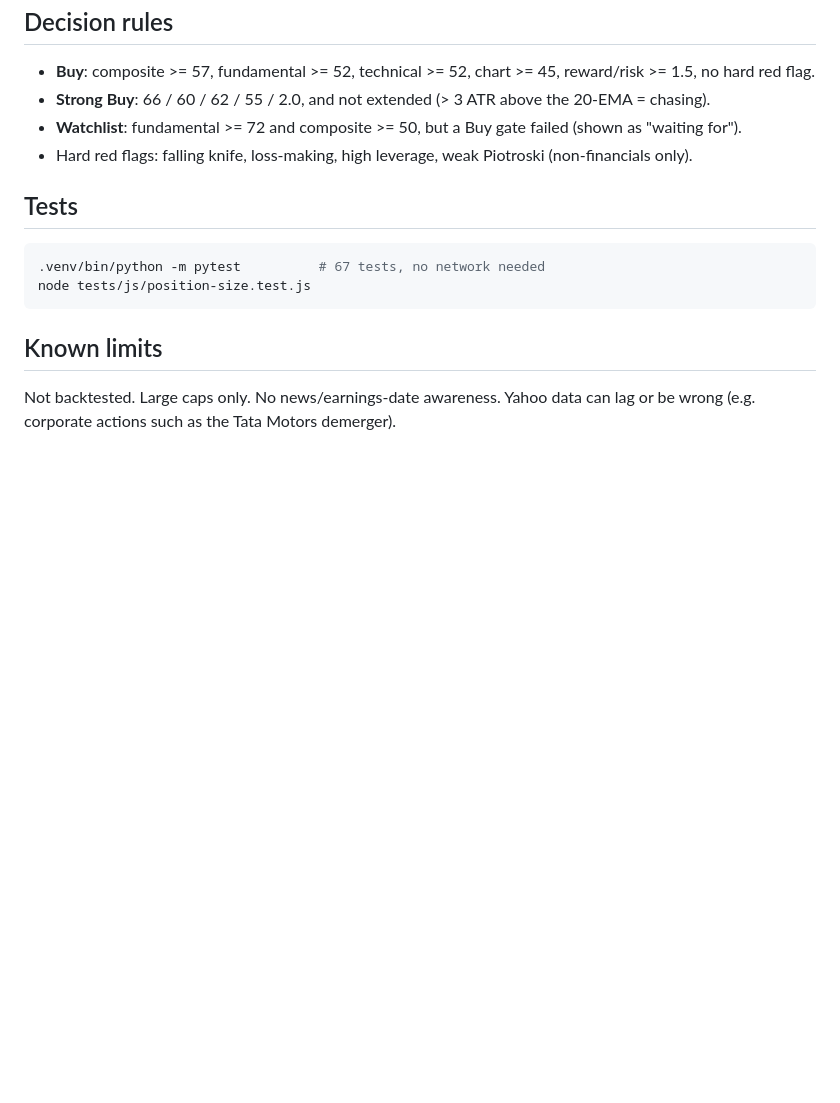
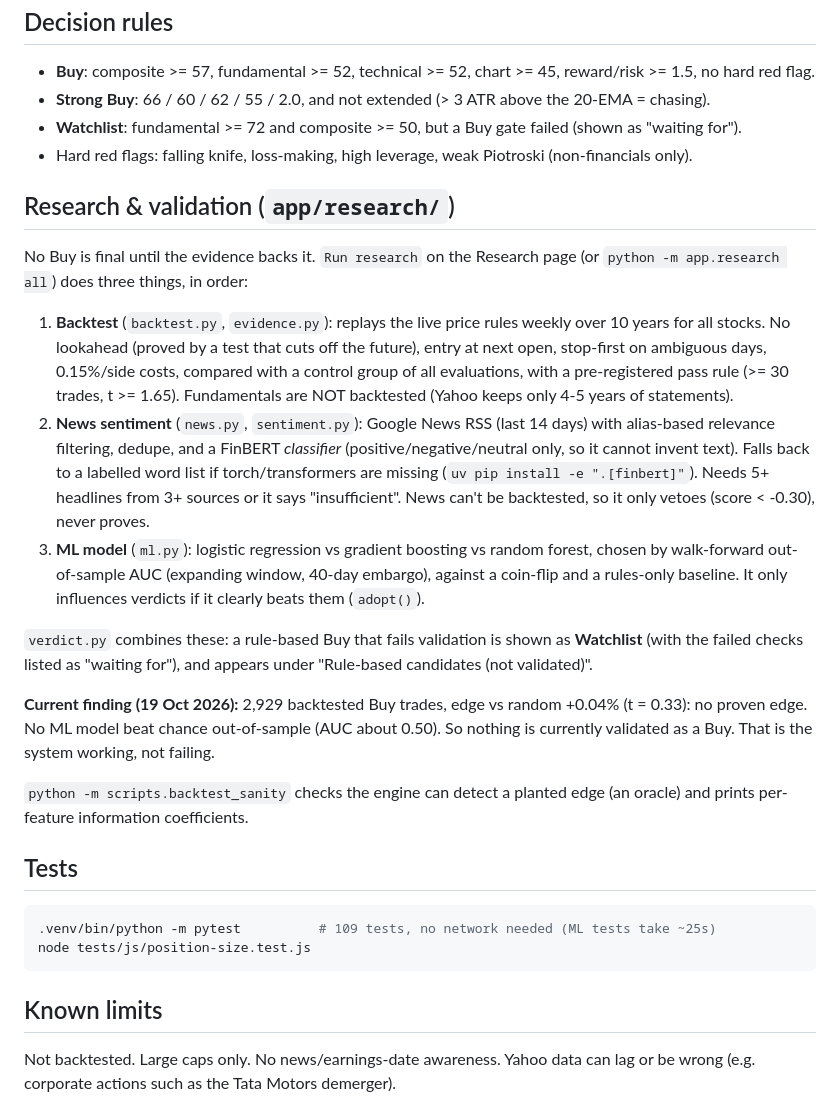
Before and after one commit to mathewOracle/india-stock-picker, a Markdown page: README.md, the part around the change. Drawn GitHub-style; blank space fills up the shorter version.

Commit message:
Document research layer and current findings

````diff
--- a/README.md
+++ b/README.md
@@ -69,10 +69,39 @@ Every check emits a `Signal` (points -1..+1, weight, plain-English note); a pill
 - **Watchlist**: fundamental >= 72 and composite >= 50, but a Buy gate failed (shown as "waiting for").
 - Hard red flags: falling knife, loss-making, high leverage, weak Piotroski (non-financials only).
 
+## Research & validation (`app/research/`)
+
+No Buy is final until the evidence backs it. `Run research` on the Research page (or
+`python -m app.research all`) does three things, in order:
+
+1. **Backtest** (`backtest.py`, `evidence.py`): replays the live price rules weekly over 10 years for all
+   stocks. No lookahead (proved by a test that cuts off the future), entry at next open, stop-first on
+   ambiguous days, 0.15%/side costs, compared with a control group of all evaluations, with a
+   pre-registered pass rule (>= 30 trades, t >= 1.65). Fundamentals are NOT backtested (Yahoo keeps
+   only 4-5 years of statements).
+2. **News sentiment** (`news.py`, `sentiment.py`): Google News RSS (last 14 days) with alias-based
+   relevance filtering, dedupe, and a FinBERT *classifier* (positive/negative/neutral only, so it cannot
+   invent text). Falls back to a labelled word list if torch/transformers are missing
+   (`uv pip install -e ".[finbert]"`). Needs 5+ headlines from 3+ sources or it says "insufficient".
+   News can't be backtested, so it only vetoes (score < -0.30), never proves.
+3. **ML model** (`ml.py`): logistic regression vs gradient boosting vs random forest, chosen by
+   walk-forward out-of-sample AUC (expanding window, 40-day embargo), against a coin-flip and a
+   rules-only baseline. It only influences verdicts if it clearly beats them (`adopt()`).
+
+`verdict.py` combines these: a rule-based Buy that fails validation is shown as **Watchlist** (with the
+failed checks listed as "waiting for"), and appears under "Rule-based candidates (not validated)".
+
+**Current finding (19 Oct 2026):** 2,929 backtested Buy trades, edge vs random +0.04% (t = 0.33): no
+proven edge. No ML model beat chance out-of-sample (AUC about 0.50). So nothing is currently validated
+as a Buy. That is the system working, not failing.
+
+`python -m scripts.backtest_sanity` checks the engine can detect a planted edge (an oracle) and prints
+per-feature information coefficients.
+
 ## Tests
 
 ```bash
-.venv/bin/python -m pytest          # 67 tests, no network needed
+.venv/bin/python -m pytest          # 109 tests, no network needed (ML tests take ~25s)
 node tests/js/position-size.test.js
 ```
 
````
